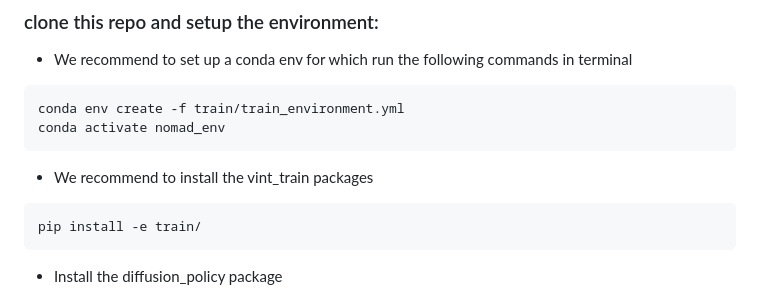
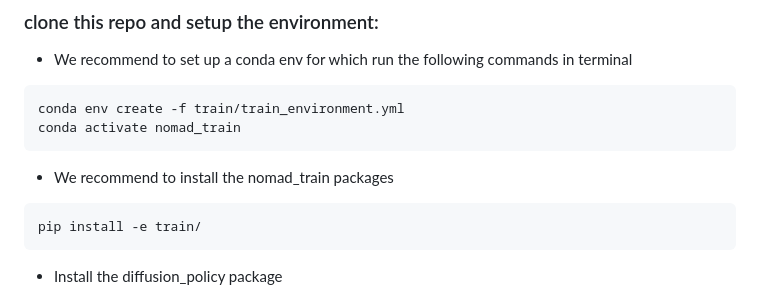
Before and after one commit to ishobhnik/RobotNavigation, a Markdown page: README.md, the part around the change. Rendered like a GitHub page.

````diff
--- a/README.md
+++ b/README.md
@@ -88,9 +88,9 @@ RobotNavigation/
 - We recommend to set up a conda env for which run the following commands in terminal
 ```bash
 conda env create -f train/train_environment.yml
-conda activate nomad_env
+conda activate nomad_train
 ```
-- We recommend to install the vint_train packages
+- We recommend to install the nomad_train packages
 ```bash
 pip install -e train/
 ```
````
